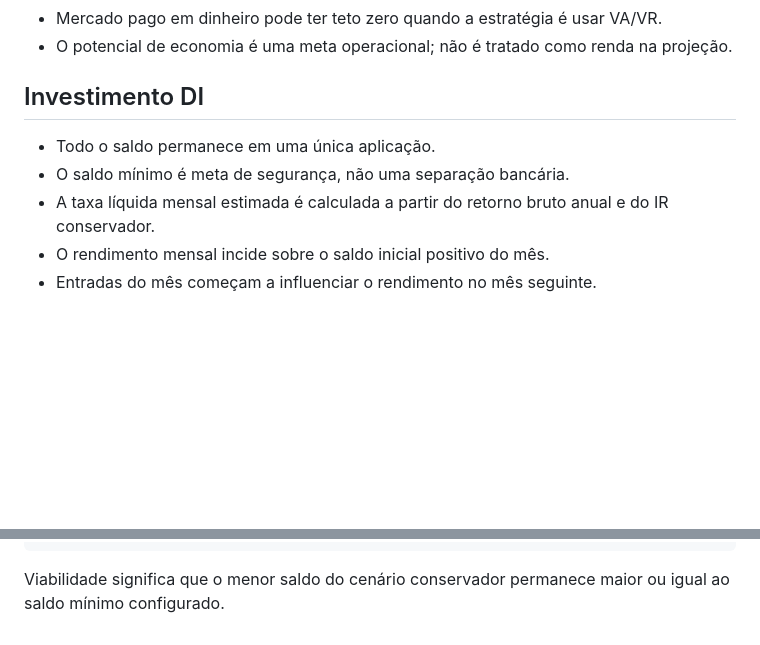
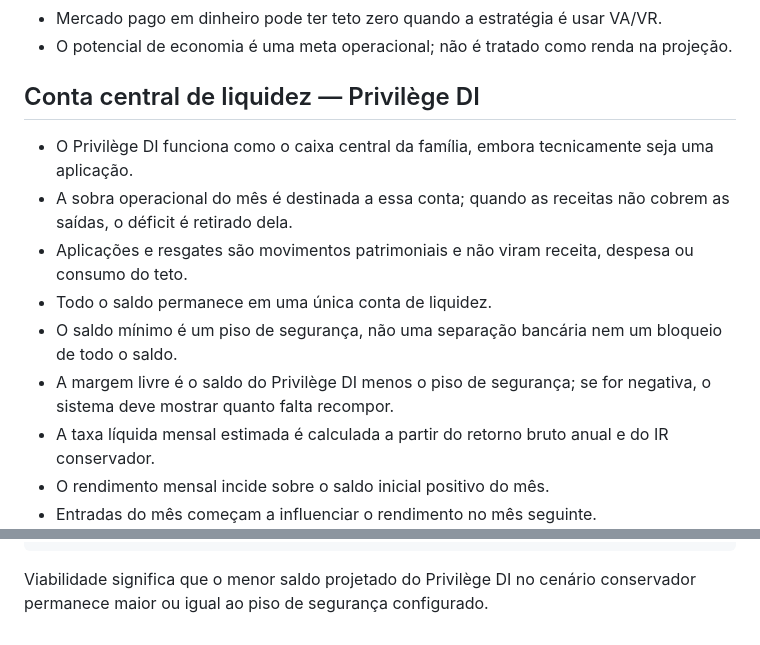
Before and after one commit to viniciusmiranda022-pixel/Family-financial-planning, a Markdown page: docs/FINANCIAL_RULES.md, 2 parts joined by grey strips. GitHub-like rendering; blank space fills up the shorter version.

Commit message:
Ajustar liquidez e navegação: docs/FINANCIAL_RULES.md

````diff
--- a/docs/FINANCIAL_RULES.md
+++ b/docs/FINANCIAL_RULES.md
@@ -54,10 +54,14 @@
 - Mercado pago em dinheiro pode ter teto zero quando a estratégia é usar VA/VR.
 - O potencial de economia é uma meta operacional; não é tratado como renda na projeção.
 
-## Investimento DI
+## Conta central de liquidez — Privilège DI
 
-- Todo o saldo permanece em uma única aplicação.
-- O saldo mínimo é meta de segurança, não uma separação bancária.
+- O Privilège DI funciona como o caixa central da família, embora tecnicamente seja uma aplicação.
+- A sobra operacional do mês é destinada a essa conta; quando as receitas não cobrem as saídas, o déficit é retirado dela.
+- Aplicações e resgates são movimentos patrimoniais e não viram receita, despesa ou consumo do teto.
+- Todo o saldo permanece em uma única conta de liquidez.
+- O saldo mínimo é um piso de segurança, não uma separação bancária nem um bloqueio de todo o saldo.
+- A margem livre é o saldo do Privilège DI menos o piso de segurança; se for negativa, o sistema deve mostrar quanto falta recompor.
 - A taxa líquida mensal estimada é calculada a partir do retorno bruto anual e do IR conservador.
 - O rendimento mensal incide sobre o saldo inicial positivo do mês.
 - Entradas do mês começam a influenciar o rendimento no mês seguinte.
@@ -83,4 +87,4 @@ saldo anterior
 - teto de gastos em dinheiro
 ```
 
-Viabilidade significa que o menor saldo do cenário conservador permanece maior ou igual ao saldo mínimo configurado.
+Viabilidade significa que o menor saldo projetado do Privilège DI no cenário conservador permanece maior ou igual ao piso de segurança configurado.
````
